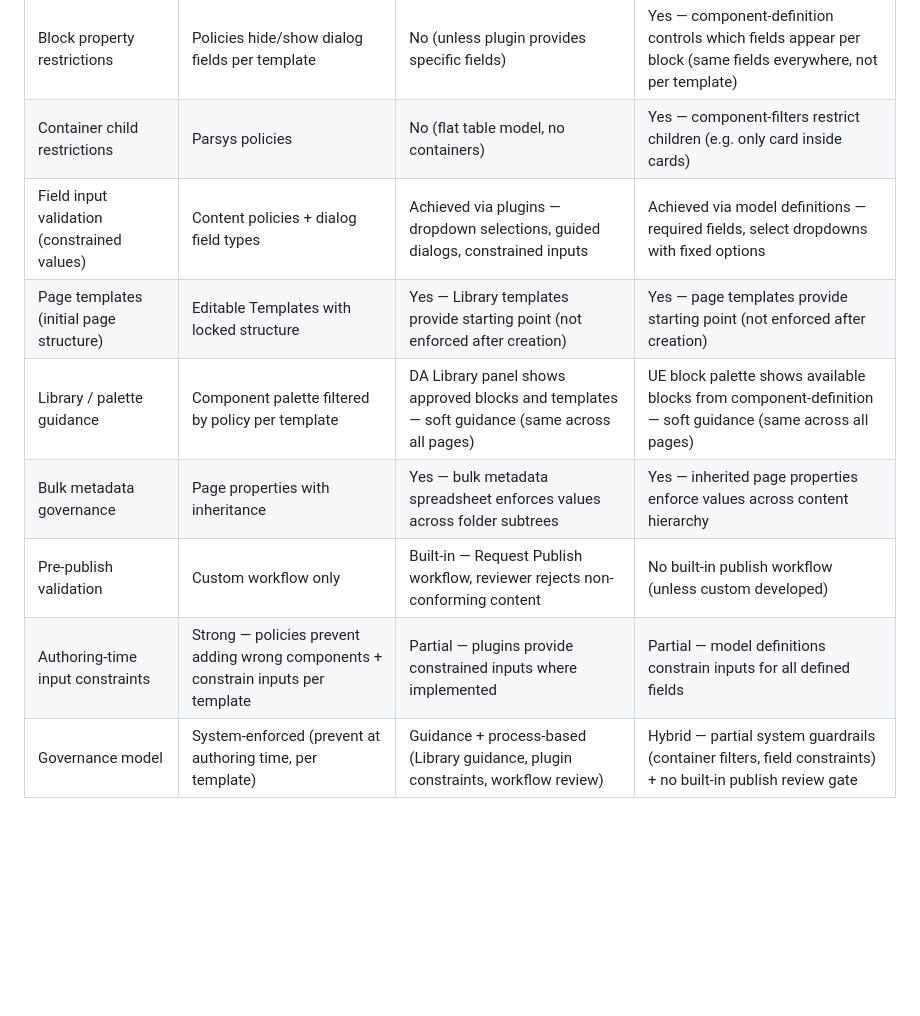
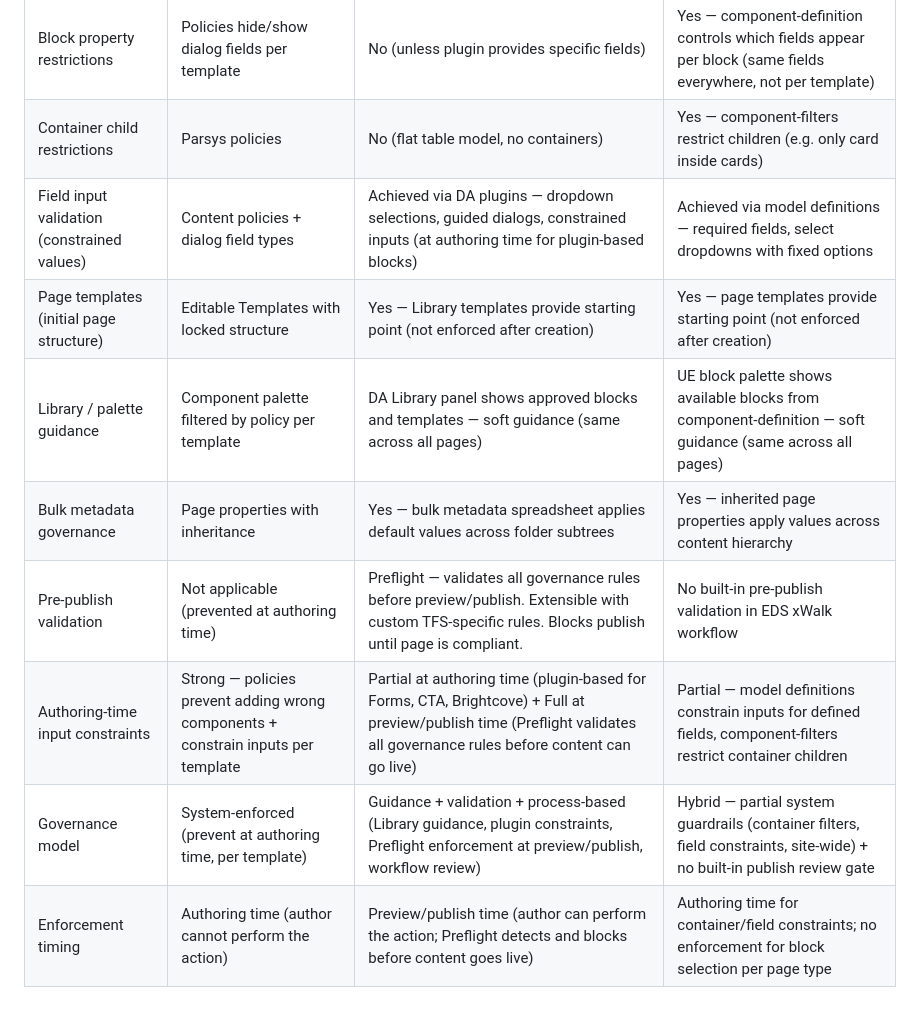
Before and after one commit to dbaijal/dapoc, a Markdown page: docs/SDD/Governance-Template-Enforcement-Comparison.md, the part around one of its changes. GitHub-like rendering; blank space fills up the shorter version.

```diff
--- a/docs/SDD/Governance-Template-Enforcement-Comparison.md
+++ b/docs/SDD/Governance-Template-Enforcement-Comparison.md
@@ -30,10 +30,11 @@ How content governance, template policies, and authoring guardrails are enforced
 | Style restrictions per template | Template policies control which styles appear per template | No per-template restriction | Partial — model `classes` field limits style options per block (applies to all instances of that block, not per template) |
 | Block property restrictions | Policies hide/show dialog fields per template | No (unless plugin provides specific fields) | Yes — component-definition controls which fields appear per block (same fields everywhere, not per template) |
 | Container child restrictions | Parsys policies | No (flat table model, no containers) | Yes — component-filters restrict children (e.g. only card inside cards) |
-| Field input validation (constrained values) | Content policies + dialog field types | Achieved via plugins — dropdown selections, guided dialogs, constrained inputs | Achieved via model definitions — required fields, select dropdowns with fixed options |
+| Field input validation (constrained values) | Content policies + dialog field types | Achieved via DA plugins — dropdown selections, guided dialogs, constrained inputs (at authoring time for plugin-based blocks) | Achieved via model definitions — required fields, select dropdowns with fixed options |
 | Page templates (initial page structure) | Editable Templates with locked structure | Yes — Library templates provide starting point (not enforced after creation) | Yes — page templates provide starting point (not enforced after creation) |
 | Library / palette guidance | Component palette filtered by policy per template | DA Library panel shows approved blocks and templates — soft guidance (same across all pages) | UE block palette shows available blocks from component-definition — soft guidance (same across all pages) |
-| Bulk metadata governance | Page properties with inheritance | Yes — bulk metadata spreadsheet enforces values across folder subtrees | Yes — inherited page properties enforce values across content hierarchy |
-| Pre-publish validation | Custom workflow only | Built-in — Request Publish workflow, reviewer rejects non-conforming content | No built-in publish workflow (unless custom developed) |
-| Authoring-time input constraints | Strong — policies prevent adding wrong components + constrain inputs per template | Partial — plugins provide constrained inputs where implemented | Partial — model definitions constrain inputs for all defined fields |
-| Governance model | System-enforced (prevent at authoring time, per template) | Guidance + process-based (Library guidance, plugin constraints, workflow review) | Hybrid — partial system guardrails (container filters, field constraints) + no built-in publish review gate |
+| Bulk metadata governance | Page properties with inheritance | Yes — bulk metadata spreadsheet applies default values across folder subtrees | Yes — inherited page properties apply values across content hierarchy |
+| Pre-publish validation | Not applicable (prevented at authoring time) | Preflight — validates all governance rules before preview/publish. Extensible with custom TFS-specific rules. Blocks publish until page is compliant. | No built-in pre-publish validation in EDS xWalk workflow |
+| Authoring-time input constraints | Strong — policies prevent adding wrong components + constrain inputs per template | Partial at authoring time (plugin-based for Forms, CTA, Brightcove) + Full at preview/publish time (Preflight validates all governance rules before content can go live) | Partial — model definitions constrain inputs for defined fields, component-filters restrict container children |
+| Governance model | System-enforced (prevent at authoring time, per template) | Guidance + validation + process-based (Library guidance, plugin constraints, Preflight enforcement at preview/publish, workflow review) | Hybrid — partial system guardrails (container filters, field constraints, site-wide) + no built-in publish review gate |
+| Enforcement timing | Authoring time (author cannot perform the action) | Preview/publish time (author can perform the action; Preflight detects and blocks before content goes live) | Authoring time for container/field constraints; no enforcement for block selection per page type |
```
Also changed, not shown: other parts of docs/SDD/Governance-Template-Enforcement-Comparison.md (+7 -7 lines).
